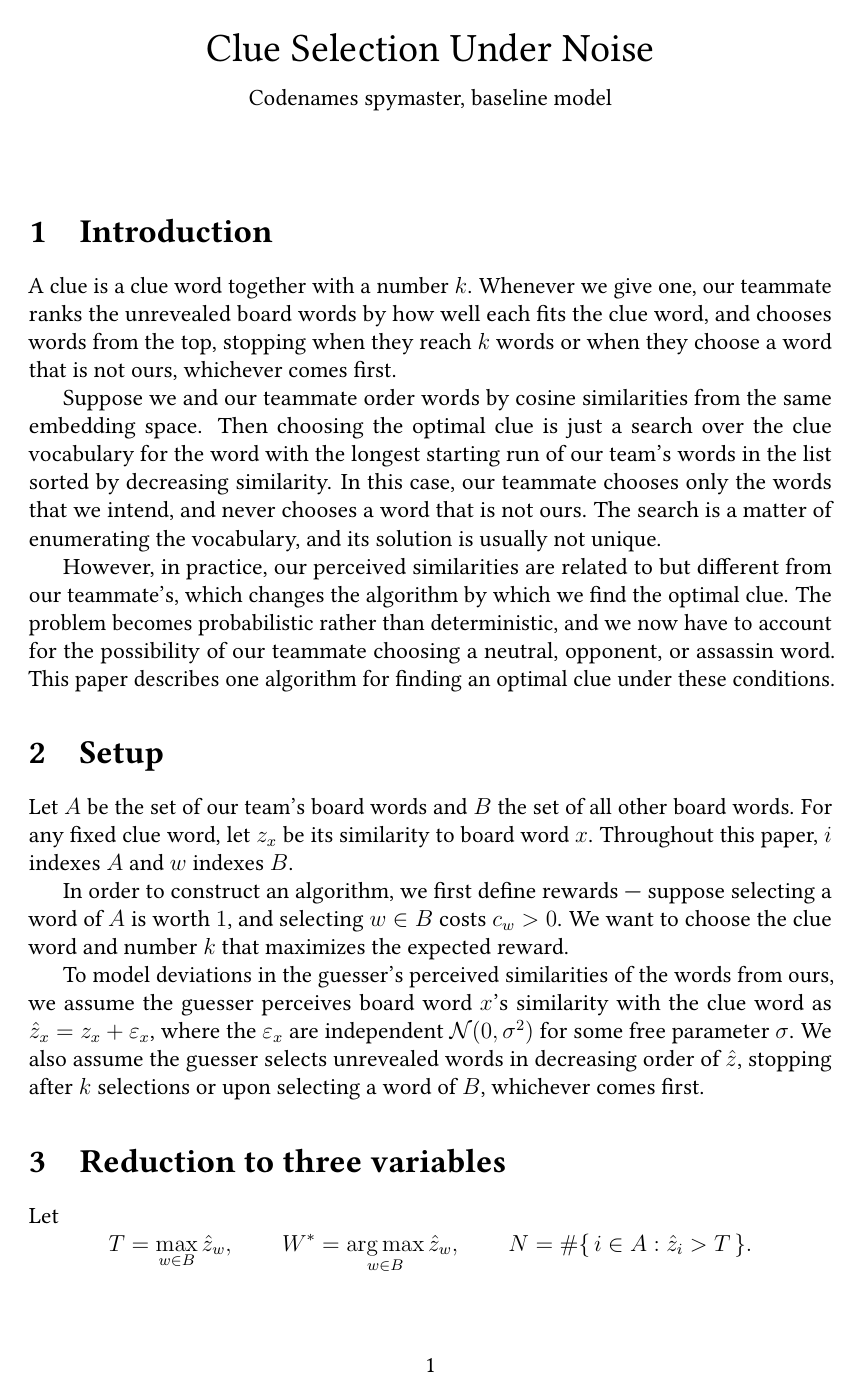
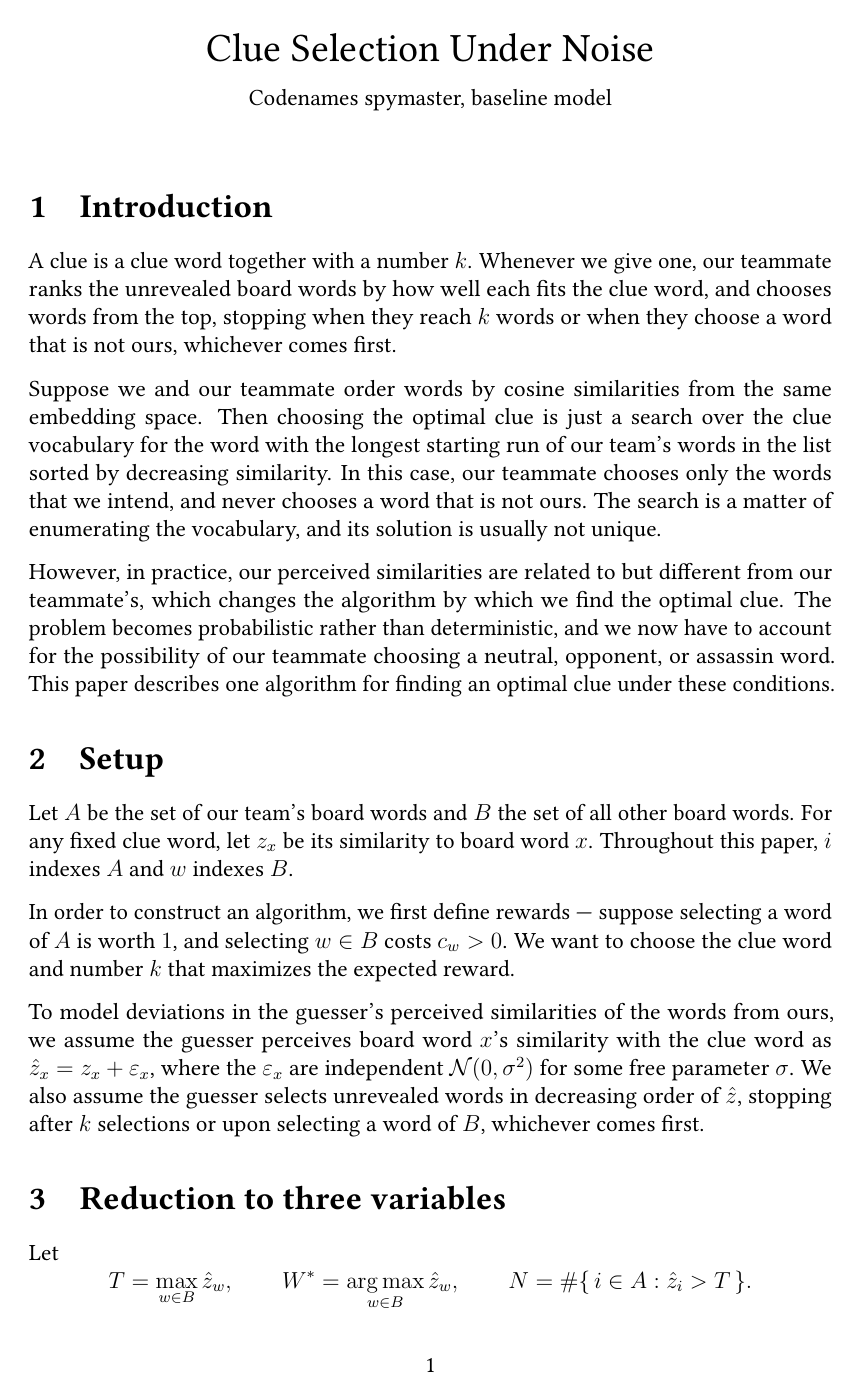
Before and after one commit to shanelee2027/CodenamesAI, a LaTeX document (docs/clue-selection-theory.tex): page 1 of 6. Compiled offline with pdfLaTeX.

Commit message:
Separate paragraphs by a blank line, not an indent
Uses parskip rather than setting \parindent and \parskip directly: doing it
by hand leaves the spacing around lists and display math wrong, and this
document runs prose straight into displays throughout.

Still six pages.

Co-Authored-By: Claude Opus 5 <noreply@anthropic.com>

```diff
--- a/docs/clue-selection-theory.tex
+++ b/docs/clue-selection-theory.tex
@@ -14,6 +14,10 @@
 \usepackage{booktabs}
 \usepackage{caption}
 \usepackage{float}          % [H] pins the table and figure where they are written
+% Blank line between paragraphs instead of a first-line indent. parskip
+% also fixes up the spacing it would otherwise break around lists and
+% display math, which setting \parindent and \parskip by hand does not.
+\usepackage[skip=8pt, indent=0pt]{parskip}
 \usepackage{microtype}
 \usepackage[T1]{fontenc}
 \usepackage{libertinus}          % swap for \usepackage{lmodern} to fall back
```
Also changed, not shown: docs/clue-selection-theory.pdf.
